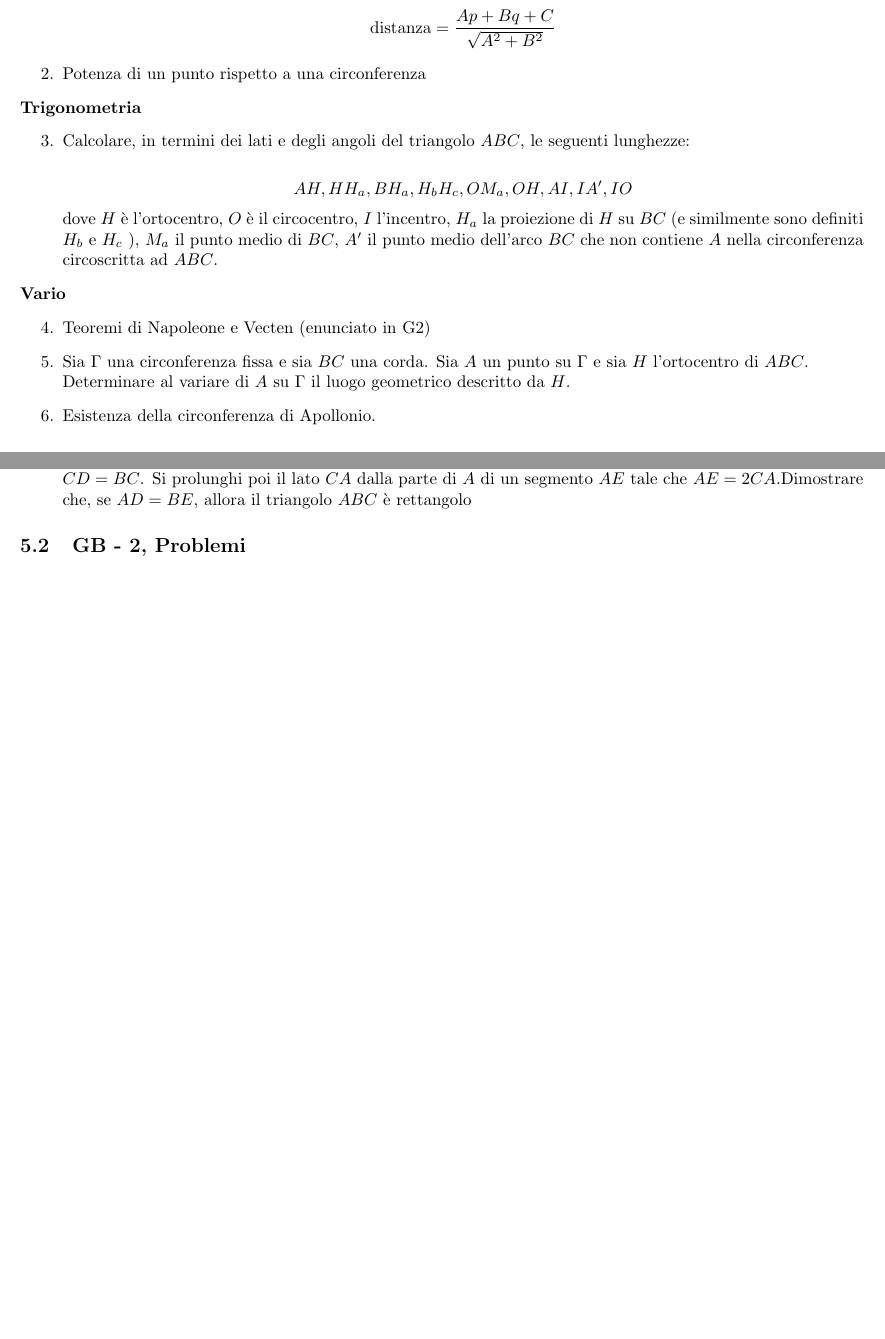
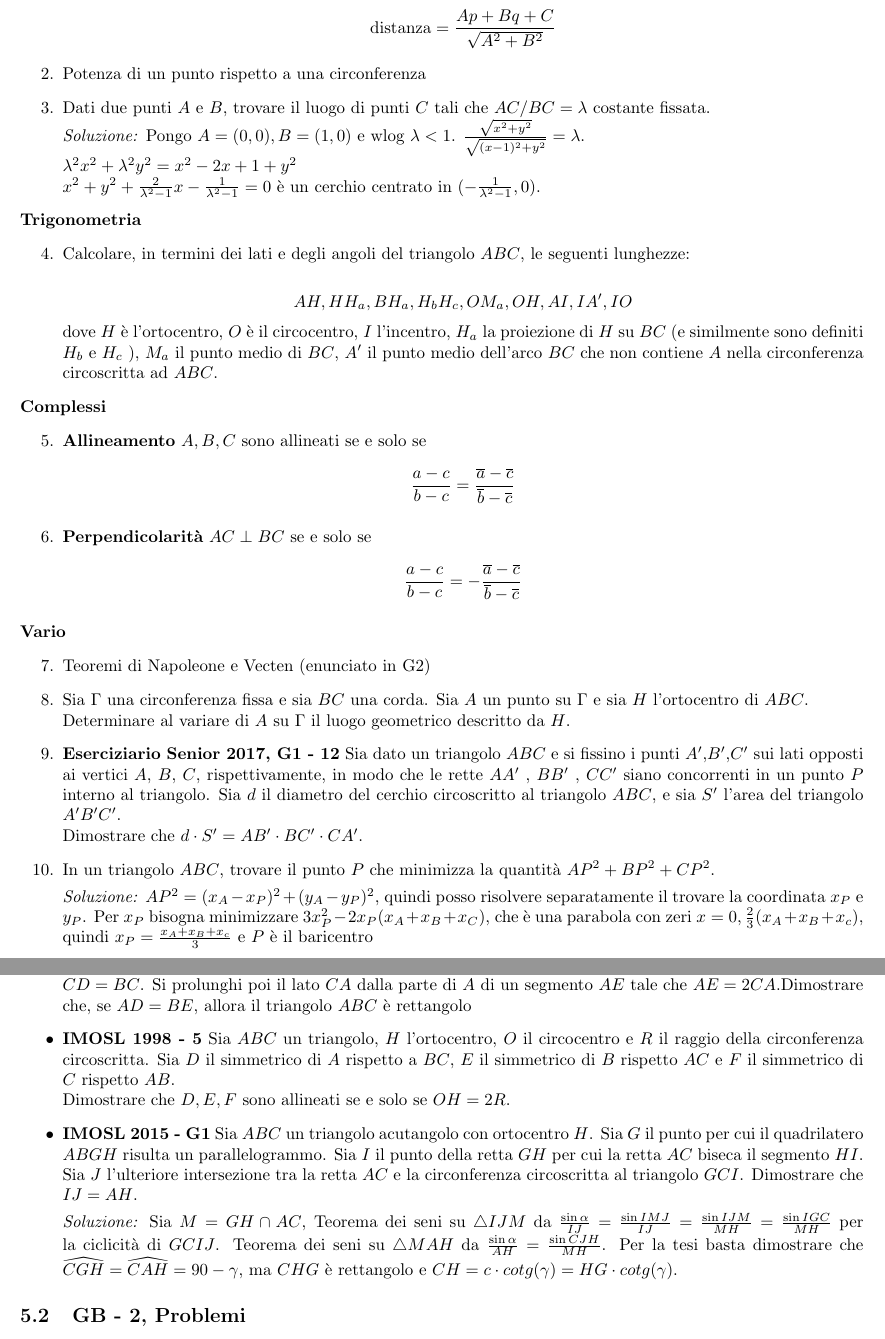
Before and after one commit to lindafriso/Geometria-senior, a LaTeX document (main.tex, which reads esercizi.tex, problemi.tex): two parts of pages 6 and 14 of 18, joined at a grey line, cut so that both start at the same text, the shorter picture padded with empty space. The pictures show the PDF file main.pdf that the author committed with the source.

Commit message:
Aggiunti problemi per G1

```diff
--- a/esercizi.tex
+++ b/esercizi.tex
@@ -8,6 +8,15 @@
 $$\text{distanza}=\frac{Ap+Bq+C}{\sqrt{A^2+B^2}}$$
 
 \item  Potenza di un punto rispetto a una circonferenza
+
+\item Dati due punti $A$ e $B$, trovare il luogo di punti $C$ tali che $AC/BC=\lambda$ costante fissata.\\
+\begin{sol}
+ Pongo $A=(0,0),B=(1,0)$ e wlog $\lambda < 1$. $\frac{\sqrt{x^2+y^2}}{\sqrt{(x-1)^2+y^2}}=\lambda$.\\
+ $\lambda^2 x^2 + \lambda^2 y^2 =x^2-2x+1+y^2$\\
+ $ x^2+y^2+\frac{2}{\lambda^2-1}x - \frac{1}{\lambda^2-1}=0$
+ è un cerchio centrato in $(-\frac{1}{\lambda^2-1},0)$.
+\end{sol}
+
 
 \suspend{enumerate}
 \textbf{Trigonometria}
@@ -23,3 +37,15 @@ $A$ nella circonferenza circoscritta ad $ABC$.
+\textbf{Complessi}
+\resume{enumerate}
+
+\item \textbf{Allineamento} $A,B,C$ sono allineati se e solo se
+$$\frac{a-c}{b-c}=\frac{\overline{a}-\overline{c}}{\overline{b}-\overline{c}}$$
+
+\item \textbf{Perpendicolarità} $AC\perp BC$ se e solo se
+$$\frac{a-c}{b-c}= - \frac{\overline{a}-\overline{c}}{\overline{b}-\overline{c}}$$
+
+
+
+
 \suspend{enumerate}
 \textbf{Vario}
 \resume{enumerate}
@@ -29,7 +55,17 @@ $A$ nella circonferenza circoscritta ad $ABC$.
 \item Sia $\Gamma$ una circonferenza fissa e sia $BC$ una corda. Sia $A$ un punto su $\Gamma$ e sia $H$ l'ortocentro di $ABC$.\\
 Determinare al variare di $A$ su $\Gamma$ il luogo geometrico descritto da $H$.
 
-\item Esistenza della circonferenza di Apollonio.
+\item \textbf{Eserciziario Senior 2017, G1 - 12} Sia dato un triangolo $ABC$ e si fissino i punti $A'$,$B'$,$C'$ sui lati opposti ai vertici $A$, $B$,
+$C$, rispettivamente, in modo che le rette $AA'$ , $BB'$ , $CC'$ siano concorrenti in un punto $P$ interno al triangolo. Sia $d$ il diametro del cerchio circoscritto al triangolo $ABC$, e sia $S'$ l’area del triangolo $A'B'C'$.\\
+Dimostrare che $d \cdot S' = AB'\cdot BC'\cdot CA'$.
+
+\item In un triangolo $ABC$, trovare il punto $P$ che minimizza la quantità $AP^2+BP^2+CP^2$.
+
+\begin{sol}
+ $AP^2=(x_A-x_P)^2+(y_A-y_P)^2$, quindi posso risolvere separatamente il trovare la coordinata $x_P$ e $y_P$.
+ Per $x_P$ bisogna minimizzare $3x_P^2-2x_P(x_A+x_B+x_C)$, che è una parabola con zeri $x=0, \frac{2}{3}(x_A+x_B+x_c)$, quindi $x_P=\frac{x_A+x_B+x_c}{3}$ e $P$ è il baricentro
+\end{sol}
+
 
 
 \end{enumerate}
--- a/problemi.tex
+++ b/problemi.tex
@@ -2,4 +2,21 @@
 \subsection{GB - 1, Problemi}
 \begin{itemize}
  \item \textbf{EGMO 2013 - 1} Nel triangolo $ABC$, si prolunghi il lato $BC$ dalla parte di $C$ di un segmento $CD$ tale che $CD=BC$. Si prolunghi poi il lato $CA$ dalla parte di $A$ di un segmento $AE$ tale che $AE= 2CA$.Dimostrare che, se $AD=BE$, allora il triangolo $ABC$ è rettangolo
-\end{itemize}
+
+ \item \textbf{IMOSL 1998 - 5} Sia $ABC$ un triangolo, $H$ l'ortocentro, $O$ il circocentro e $R$ il raggio della circonferenza circoscritta. Sia $D$ il simmetrico di $A$ rispetto a $BC$, $E$ il simmetrico di $B$ rispetto $AC$ e $F$ il simmetrico di $C$ rispetto $AB$.\\
+ Dimostrare che $D,E,F$ sono allineati se e solo se $OH=2R$.
+
+ \begin{sol}
+ Complessi con circoscritta = circonferenza unitaria
+\end{sol}
+
+
+
+ \item \textbf{IMOSL 2015 - G1} Sia $ABC$ un triangolo acutangolo con ortocentro $H$. Sia $G$ il punto per cui il quadrilatero $ABGH$ risulta un parallelogrammo. Sia $I$ il punto della retta $GH$ per cui
+la retta $AC$ biseca il segmento $HI$. Sia $J$ l’ulteriore intersezione tra la retta $AC$ e la
+circonferenza circoscritta al triangolo $GCI$.
+Dimostrare che $IJ = AH$.
+
+\begin{sol}
+ Sia $M=GH\cap AC$, Teorema dei seni su $\triangle IJM$ da $\frac{\sin\alpha}{IJ}=\frac{\sin IMJ}{IJ}=\frac{\sin IJM}{MH}=\frac{\sin IGC}{MH}$ per la ciclicità di $GCIJ$. Teorema dei seni su $\triangle MAH$ da $\frac{\sin\alpha}{AH}=\frac{\sin CJH}{MH}$. Per la tesi basta dimostrare che $\widehat{CGH}=\widehat{CAH}=90-\gamma$, ma $CHG$ è rettangolo e $CH=c\cdot cotg(\gamma)=HG\cdot cotg(\gamma)$.
+\end{sol}
@@ -6,8 +28,10 @@
+ \end{itemize}
 
 \subsection{GB - 2, Problemi}
  \begin{itemize}
-     \item \textbf{IMOSL2013 - G2}  Sia $ABC$ un triangolo, e sia $\omega$ la sua circonferenza circoscritta.  Siano $M$ il punto medio di $AB$, $N$ il punto medio di $AC$, $T$ il punto medio dell’arco $BC$ di $\omega$ che noncontiene $A$. La circonferenza circoscritta al triangolo $AMT$ interseca l’asse di $AC$ in un punto $X$ interno al triangolo $ABC$. La circonferenza circoscritta al triangolo $ANT$ interseca l’asse di $AB$ in un punto $Y$ interno al triangolo $ABC$. Le rette $MN$ e $XY$ si intersecano in $K$ .
+    \item \textbf{IMOSL2013 - G2}  Sia $ABC$ un triangolo, e sia $\omega$ la sua circonferenza circoscritta.  Siano $M$ il punto medio di $AB$, $N$ il punto medio di $AC$, $T$ il punto medio dell’arco $BC$ di $\omega$ che noncontiene $A$. La circonferenza circoscritta al triangolo $AMT$ interseca l’asse di $AC$ in un punto $X$ interno al triangolo $ABC$. La circonferenza circoscritta al triangolo $ANT$ interseca l’asse di $AB$ in un punto $Y$ interno al triangolo $ABC$. Le rette $MN$ e $XY$ si intersecano in $K$.\\
+    Dimostrare che $KA=KT$.
 
-     Dimostrare che $KA=KT$.
+    \begin{sol}La simmetria rispetto all'asse di $AT$ manda $M$ in $X$ e $N$ in $Y$, quindi $K$ rimane fisso e sta sull'asse.
+    \end{sol}
 
-     \begin{sol}La simmetria rispetto all'asse di $AT$ manda $M$ in $X$ e $N$ in $Y$, quindi $K$ rimane fisso e sta sull'asse.
@@ -15 +40,3 @@
+    Inversione in $X_1$
+    \end{sol}
 
@@ -17,4 +46,4 @@
 
-      \begin{sol}
-      Inversione in $X_1$
-      \end{sol}
+    \begin{sol}
+    invertire in A.
+    \end{sol}
@@ -21,3 +56,8 @@
+    \begin{sol}
+    Invertire in A.
+    \end{sol}
+
+
 
 	\item \textbf{IMOSL2011 - G4} Sia $ABC$ un triangolo acutangolo e $\Gamma$ la sua circonferenza circoscritta. Sia $B_0$ il punto medio di $AC$ e $C_0$ il punto medio di $AB$. Sia $D$ il piede dell'altezza da $A$ su $BC$ e sia $G$ il baricentro di $ABC$. Sia $\omega$ la circonferenza passante per $B_0,C_0$ e tangente a $\Gamma$ in un punto $X\neq A$.
 
```
Also changed, not shown: main.tex (+7 -1 lines), programmi.tex (+16 -1 lines), main.pdf, esercizi.tex (7 more changed lines), problemi.tex (21 more changed lines).
